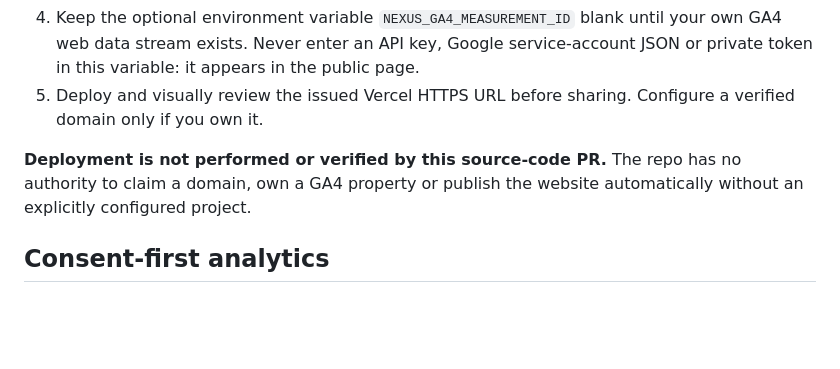
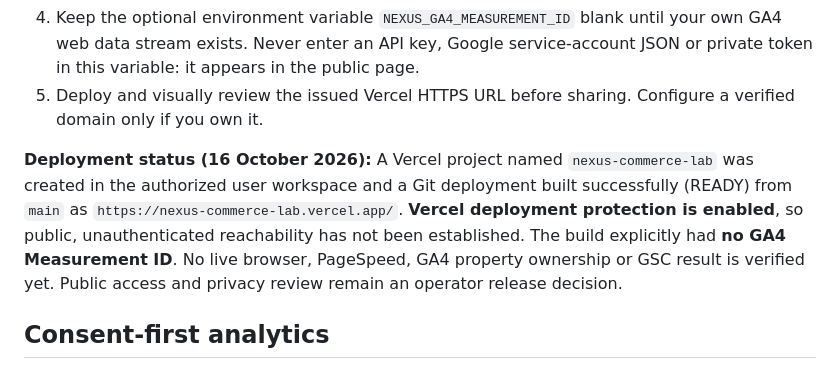
Before and after one commit to senanurcetin/E-commerce, a Markdown page: storefront/README.md, the part around the change. Drawn GitHub-style; blank space fills up the shorter version.

Commit message:
docs: distinguish protected READY Vercel deployment from publicly released production

```diff
--- a/storefront/README.md
+++ b/storefront/README.md
@@ -32,7 +32,7 @@ Open **http://localhost:8788** for the production static bundle. The app is deli
 4. Keep the optional environment variable `NEXUS_GA4_MEASUREMENT_ID` blank until your own GA4 web data stream exists. Never enter an API key, Google service-account JSON or private token in this variable: it appears in the public page.
 5. Deploy and visually review the issued Vercel HTTPS URL before sharing. Configure a verified domain only if you own it.
 
-**Deployment is not performed or verified by this source-code PR.** The repo has no authority to claim a domain, own a GA4 property or publish the website automatically without an explicitly configured project.
+**Deployment status (16 October 2026):** A Vercel project named `nexus-commerce-lab` was created in the authorized user workspace and a Git deployment built successfully (READY) from `main` as `https://nexus-commerce-lab.vercel.app/`. **Vercel deployment protection is enabled**, so public, unauthenticated reachability has not been established. The build explicitly had **no GA4 Measurement ID**. No live browser, PageSpeed, GA4 property ownership or GSC result is verified yet. Public access and privacy review remain an operator release decision.
 
 ## Consent-first analytics
 
```
